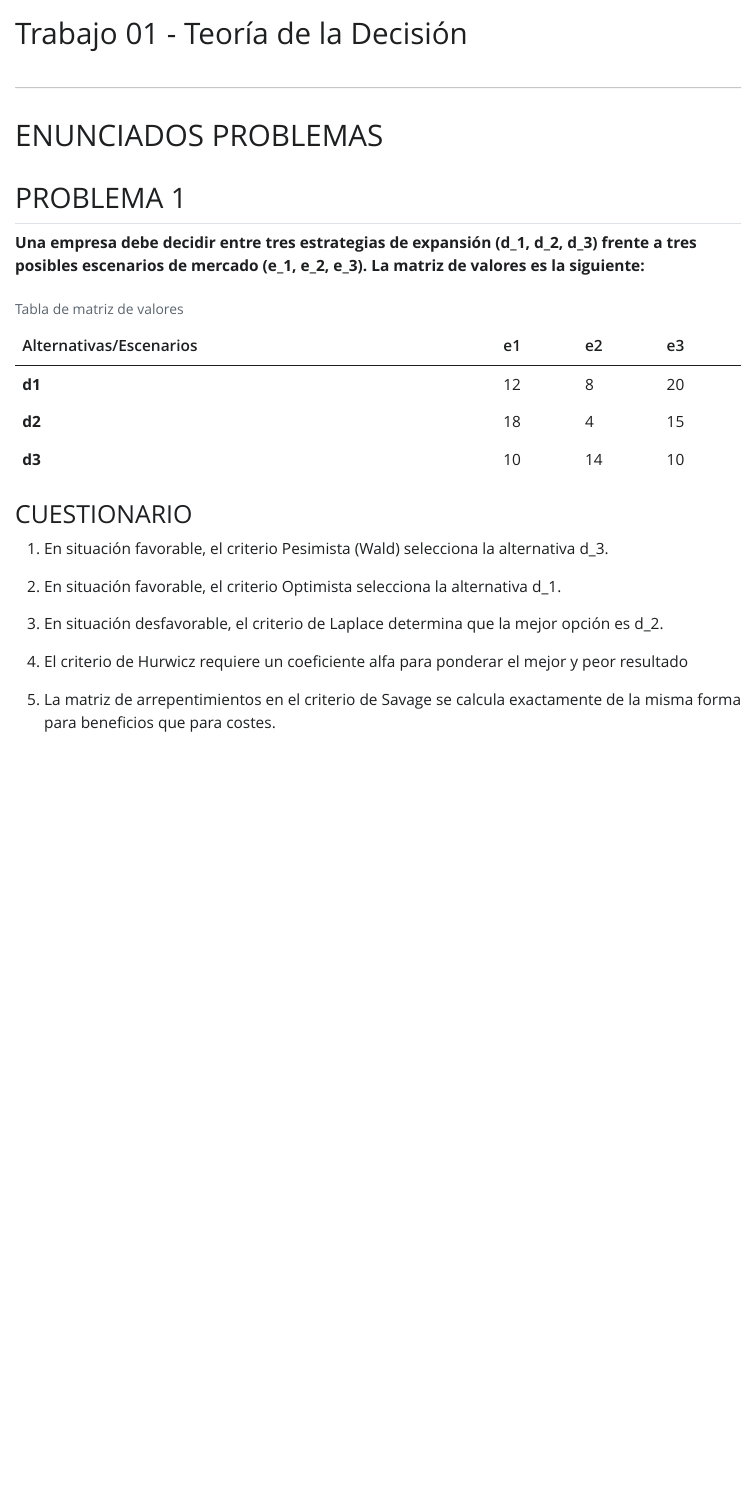
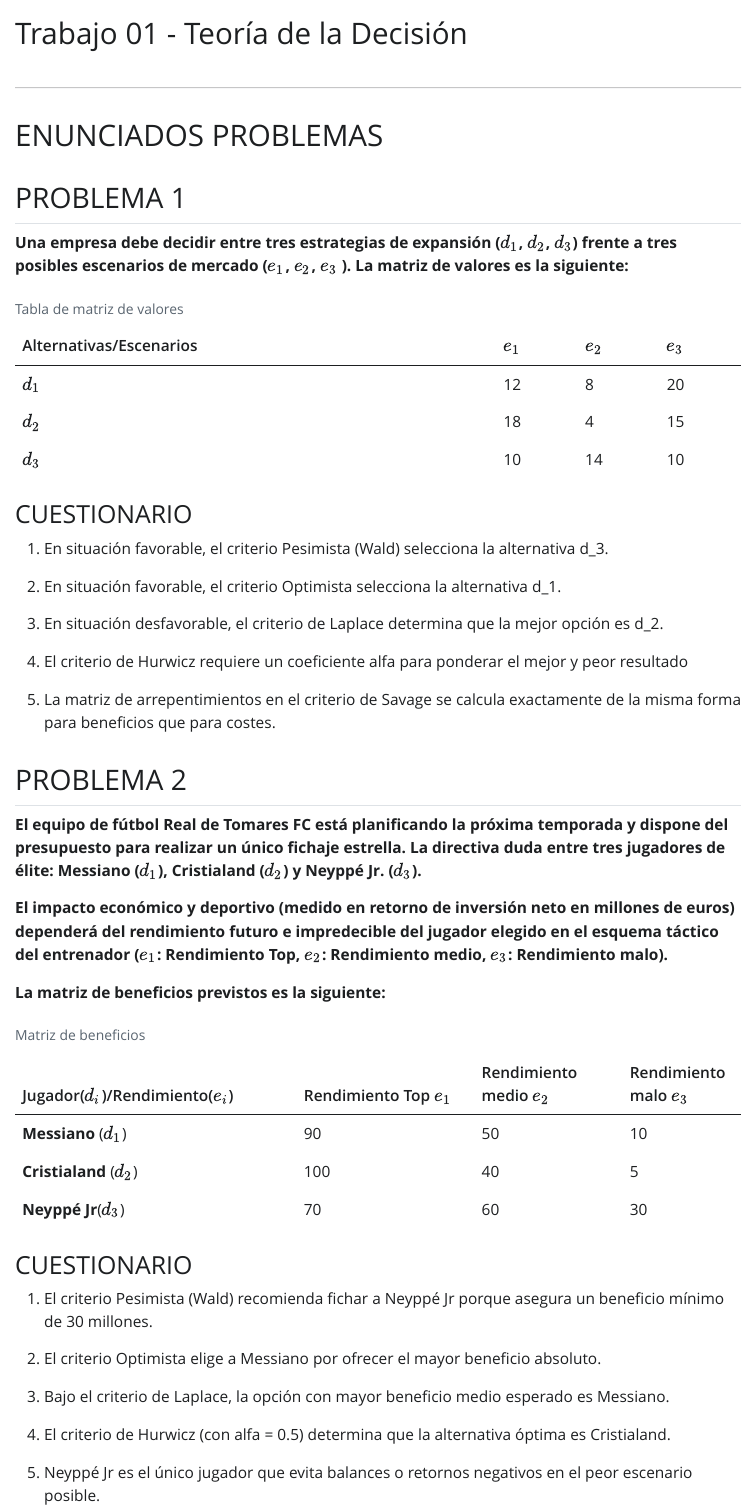
Before and after one commit to alonsors2005/trabajo01indtd2026, a Quarto document (Enunciados Trabajo 01.qmd): the page in a window 1100 px wide, from its top. The pictures show the output file Enunciados Trabajo 01.html that the author committed with the source, opened offline; Quarto's library style sheets are replaced by a plain one without menus.

Commit message:
Primer documento terminado

```diff
--- a/Enunciados Trabajo 01.qmd
+++ b/Enunciados Trabajo 01.qmd
@@ -12,13 +12,13 @@ format:
 
 ## PROBLEMA 1
 
-**Una empresa debe decidir entre tres estrategias de expansión (d_1, d_2, d_3) frente a tres posibles escenarios de mercado (e_1, e_2, e_3). La matriz de valores es la siguiente:**
+**Una empresa debe decidir entre tres estrategias de expansión (**$d_1$**,** $d_2$**,** $d_3$**) frente a tres posibles escenarios de mercado (**$e_1$**,** $e_2$**,** $e_3$ **). La matriz de valores es la siguiente:**
 
-| Alternativas/Escenarios | e1  | e2  | e3  |
-|-------------------------|-----|-----|-----|
-| **d1**                  | 12  | 8   | 20  |
-| **d2**                  | 18  | 4   | 15  |
-| **d3**                  | 10  | 14  | 10  |
+| Alternativas/Escenarios | $e_1$ | $e_2$ | $e_3$ |
+|-------------------------|-------|-------|-------|
+| $d_1$                   | 12    | 8     | 20    |
+| $d_2$                   | 18    | 4     | 15    |
+| $d_3$                   | 10    | 14    | 10    |
 
 : Tabla de matriz de valores
 
@@ -33,3 +33,31 @@ format:
 4.   El criterio de Hurwicz requiere un coeficiente alfa para ponderar el mejor y peor resultado
 
 5.  La matriz de arrepentimientos en el criterio de Savage se calcula exactamente de la misma forma para beneficios que para costes.
+
+## PROBLEMA 2
+
+**El equipo de fútbol Real de Tomares FC está planificando la próxima temporada y dispone del presupuesto para realizar un único fichaje estrella. La directiva duda entre tres jugadores de élite: Messiano (**$d_1$**), Cristialand (**$d_2$**) y Neyppé Jr. (**$d_3$**).**
+
+**El impacto económico y deportivo (medido en retorno de inversión neto en millones de euros) dependerá del rendimiento futuro e impredecible del jugador elegido en el esquema táctico del entrenador (**$e_1$**: Rendimiento Top,** $e_2$**: Rendimiento medio,** $e_3$**: Rendimiento malo).**
+
+**La matriz de beneficios previstos es la siguiente:**
+
+| Jugador($d_i$)/Rendimiento($e_i$) | Rendimiento Top $e_1$ | Rendimiento medio $e_2$ | Rendimiento malo $e_3$ |
+|----------------------------|------------------|---------------|------------|
+| **Messiano** ($d_1$) | 90 | 50 | 10 |
+| **Cristialand** ($d_2$) | 100 | 40 | 5 |
+| **Neyppé Jr**($d_3$) | 70 | 60 | 30 |
+
+: Matriz de beneficios
+
+### CUESTIONARIO
+
+1.  El criterio Pesimista (Wald) recomienda fichar a Neyppé Jr porque asegura un beneficio mínimo de 30 millones.
+
+2.  El criterio Optimista elige a Messiano por ofrecer el mayor beneficio absoluto.
+
+3.  Bajo el criterio de Laplace, la opción con mayor beneficio medio esperado es Messiano.
+
+4.  El criterio de Hurwicz (con alfa = 0.5) determina que la alternativa óptima es Cristialand.
+
+5.  Neyppé Jr es el único jugador que evita balances o retornos negativos en el peor escenario posible.
```
Also changed, not shown: Enunciados Trabajo 01.html, Enunciados Trabajo 01.pdf, Enunciados Trabajo 01.qmd (2 more changed lines).
